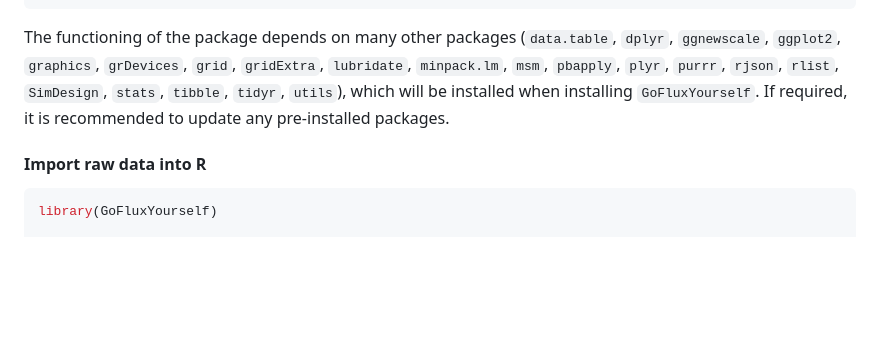
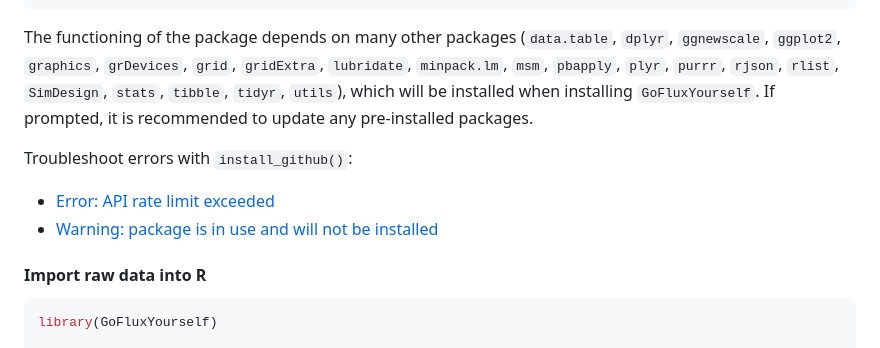
Before and after one commit to Qepanna/goFlux, a Markdown page: README.md, the part around one of its changes. GitHub-like rendering; blank space fills up the shorter version.

```diff
--- a/README.md
+++ b/README.md
@@ -228,8 +228,14 @@ The functioning of the package depends on many other packages
 `grDevices`, `grid`, `gridExtra`, `lubridate`, `minpack.lm`, `msm`,
 `pbapply`, `plyr`, `purrr`, `rjson`, `rlist`, `SimDesign`, `stats`,
 `tibble`, `tidyr`, `utils`), which will be installed when installing
-`GoFluxYourself`. If required, it is recommended to update any
+`GoFluxYourself`. If prompted, it is recommended to update any
 pre-installed packages.
+
+Troubleshoot errors with `install_github()`:
+
+- [Error: API rate limit exceeded](#error-api-rate-limit-exceeded)
+- [Warning: package is in use and will not be
+  installed](#warning-package-is-in-use-and-will-not-be-installed)
 
 #### Import raw data into R
 
```
Also changed, not shown: other parts of README.md (+59 -0 lines).
